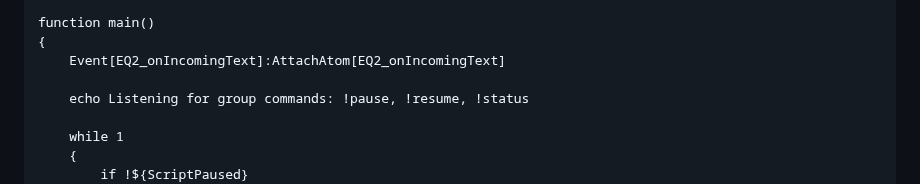
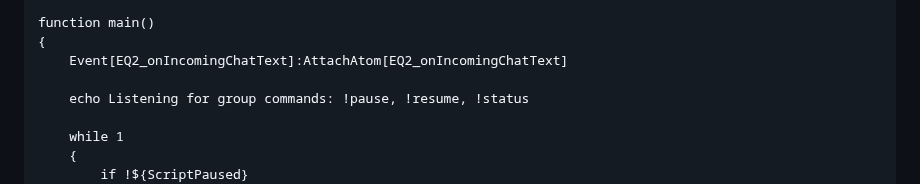
Before and after one commit to isxGames/isxDocs, a Markdown page: ISXEQ2 Scripting Guide/16_Utility_Script_Patterns.md, the part around the change. Drawn GitHub-style.

Commit message:
Fix event/atom mismatch in chat command example in 16_Utility_Script_Patterns.md

```diff
--- a/ISXEQ2 Scripting Guide/16_Utility_Script_Patterns.md
+++ b/ISXEQ2 Scripting Guide/16_Utility_Script_Patterns.md
@@ -981,7 +981,7 @@ atom(script) EQ2_onIncomingChatText(int ChatType, string Message, string Speaker
 
 function main()
 {
-	Event[EQ2_onIncomingText]:AttachAtom[EQ2_onIncomingText]
+	Event[EQ2_onIncomingChatText]:AttachAtom[EQ2_onIncomingChatText]
 
 	echo Listening for group commands: !pause, !resume, !status
 
```
